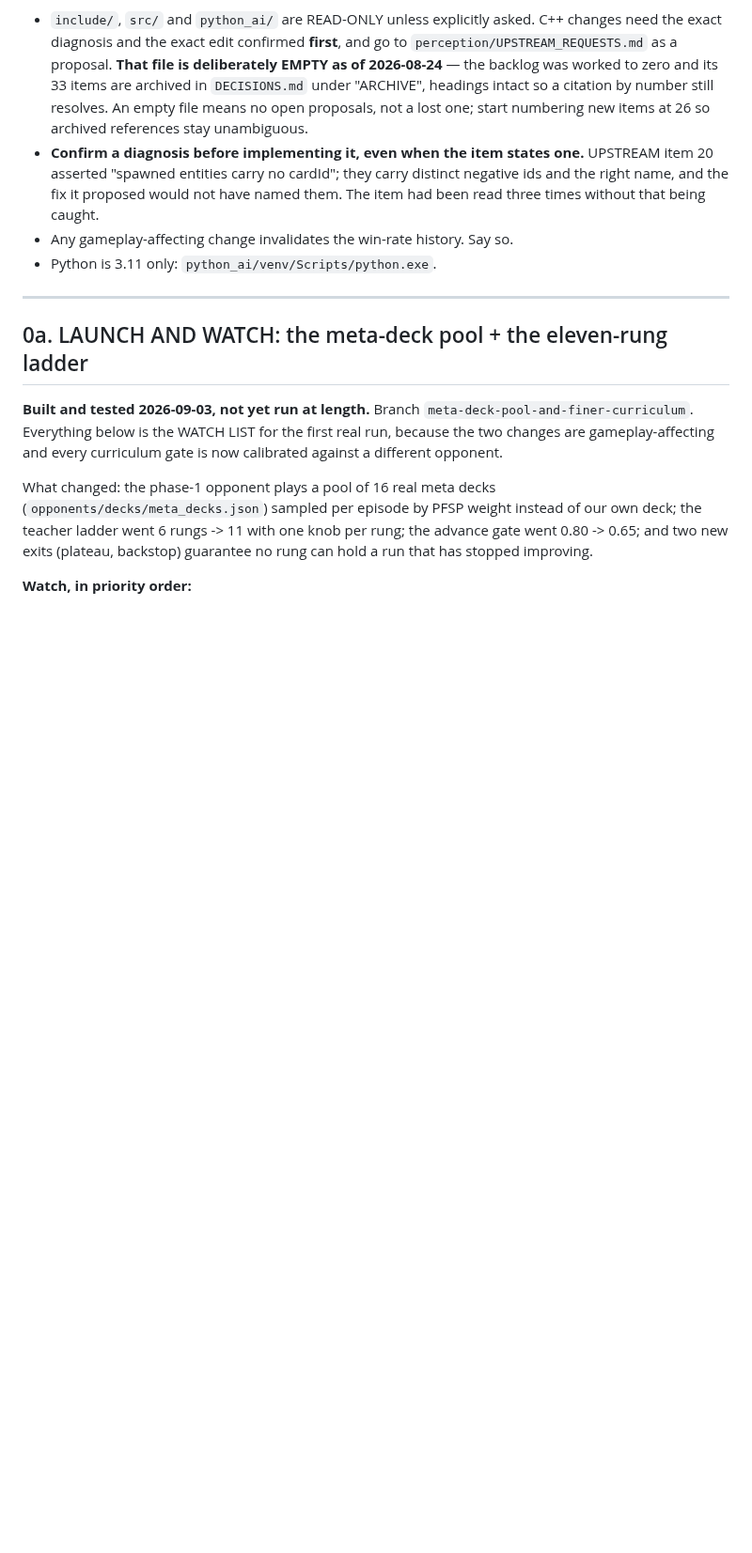
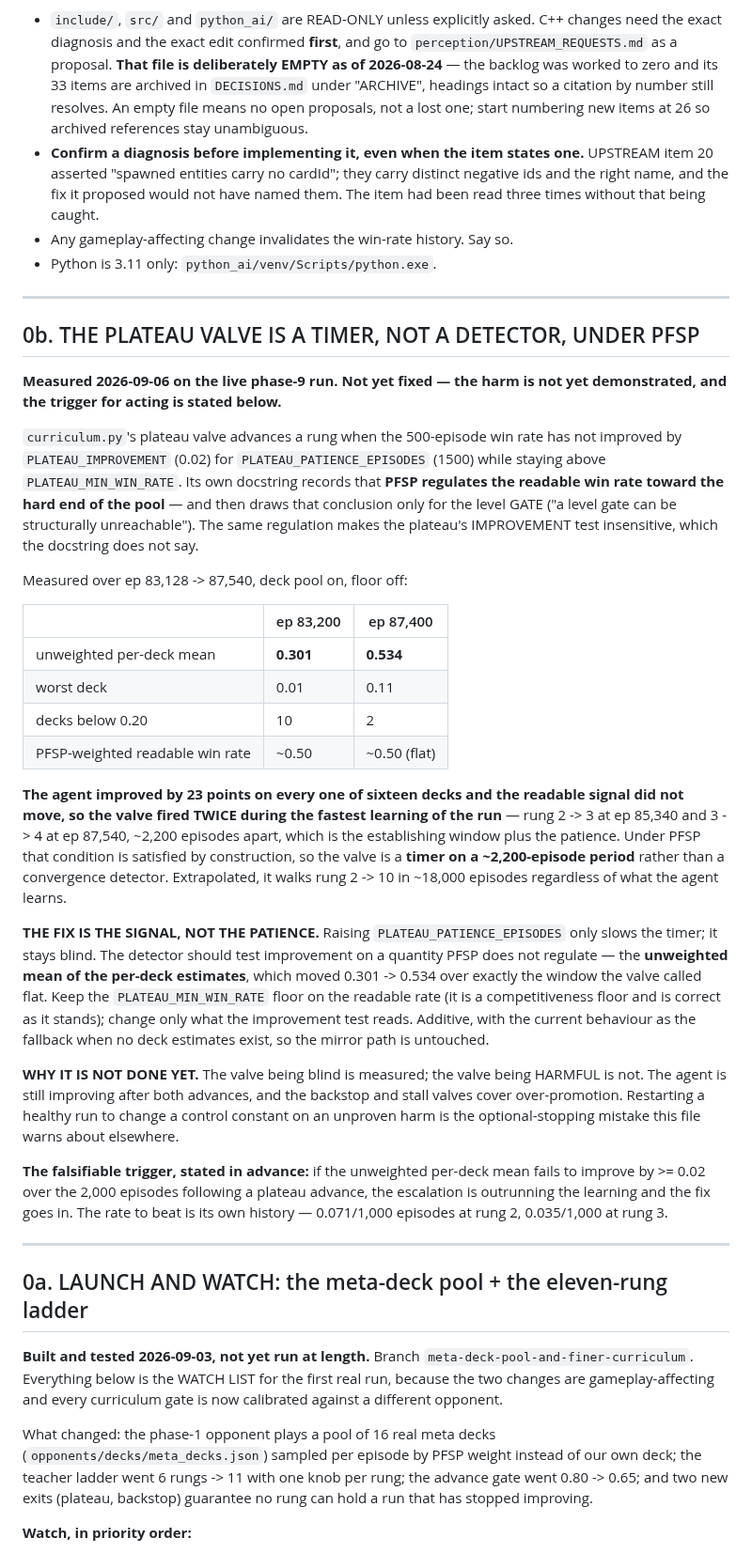
Before and after one commit to itzik123/ClashRoyaleAi, a Markdown page: TODO.md, the part around the change. Shown at 94% size. Rendered like a GitHub page; blank space fills up the shorter version.

Commit message:
Under PFSP the plateau valve is a timer, not a convergence detector
Measured on the live phase-9 run, ep 83,128 -> 87,540, deck pool on and the
win-rate floor off:

    unweighted per-deck mean   0.301 -> 0.534
    worst deck                 0.01  -> 0.11
    decks below 0.20           10    -> 2
    PFSP-weighted readable     ~0.50 -> ~0.50   (flat)

The agent improved on all sixteen decks and the signal the plateau valve reads
did not move, so it fired TWICE during the fastest learning of the run -- rung
2->3 at ep 85,340 and 3->4 at ep 87,540, 2,200 episodes apart, which is its
establishing window plus its patience. Under PFSP that condition is satisfied by
construction, because PFSP weights a deck by (1-wr)^2 and so regulates the
readable rate toward the agent's worst matchups no matter how good it gets.

curriculum.py's own docstring states that regulation and draws the conclusion
only for the level GATE ("structurally unreachable"). The same argument applies
to the plateau's IMPROVEMENT test and is not made there.

Recorded as TODO 0b, NOT fixed: the valve being blind is measured, the valve
being harmful is not. The agent is still improving after both advances and the
backstop and stall valves cover over-promotion, so restarting a healthy run to
change a control constant would be acting on an unproven harm. The trigger for
acting is stated in advance -- the unweighted mean failing to gain 0.02 over the
2,000 episodes after an advance, against its own history of 0.071/1,000 episodes
at rung 2 and 0.035/1,000 at rung 3.

The fix, when it is justified, is the SIGNAL and not the patience: raising
PLATEAU_PATIENCE_EPISODES only slows a blind timer.

Co-Authored-By: Claude Opus 5 <noreply@anthropic.com>

```diff
--- a/TODO.md
+++ b/TODO.md
@@ -26,6 +26,58 @@ Rules that apply to every item below:
   have named them. The item had been read three times without that being caught.
 - Any gameplay-affecting change invalidates the win-rate history. Say so.
 - Python is 3.11 only: `python_ai/venv/Scripts/python.exe`.
+
+---
+
+## 0b. THE PLATEAU VALVE IS A TIMER, NOT A DETECTOR, UNDER PFSP
+
+**Measured 2026-09-06 on the live phase-9 run. Not yet fixed — the harm is not
+yet demonstrated, and the trigger for acting is stated below.**
+
+`curriculum.py`'s plateau valve advances a rung when the 500-episode win rate
+has not improved by `PLATEAU_IMPROVEMENT` (0.02) for
+`PLATEAU_PATIENCE_EPISODES` (1500) while staying above `PLATEAU_MIN_WIN_RATE`.
+Its own docstring records that **PFSP regulates the readable win rate toward the
+hard end of the pool** — and then draws that conclusion only for the level GATE
+("a level gate can be structurally unreachable"). The same regulation makes the
+plateau's IMPROVEMENT test insensitive, which the docstring does not say.
+
+Measured over ep 83,128 -> 87,540, deck pool on, floor off:
+
+| | ep 83,200 | ep 87,400 |
+|---|---|---|
+| unweighted per-deck mean | **0.301** | **0.534** |
+| worst deck | 0.01 | 0.11 |
+| decks below 0.20 | 10 | 2 |
+| PFSP-weighted readable win rate | ~0.50 | ~0.50 (flat) |
+
+**The agent improved by 23 points on every one of sixteen decks and the readable
+signal did not move, so the valve fired TWICE during the fastest learning of the
+run** — rung 2 -> 3 at ep 85,340 and 3 -> 4 at ep 87,540, ~2,200 episodes apart,
+which is the establishing window plus the patience. Under PFSP that condition is
+satisfied by construction, so the valve is a **timer on a ~2,200-episode period**
+rather than a convergence detector. Extrapolated, it walks rung 2 -> 10 in
+~18,000 episodes regardless of what the agent learns.
+
+**THE FIX IS THE SIGNAL, NOT THE PATIENCE.** Raising
+`PLATEAU_PATIENCE_EPISODES` only slows the timer; it stays blind. The detector
+should test improvement on a quantity PFSP does not regulate — the **unweighted
+mean of the per-deck estimates**, which moved 0.301 -> 0.534 over exactly the
+window the valve called flat. Keep the `PLATEAU_MIN_WIN_RATE` floor on the
+readable rate (it is a competitiveness floor and is correct as it stands); change
+only what the improvement test reads. Additive, with the current behaviour as the
+fallback when no deck estimates exist, so the mirror path is untouched.
+
+**WHY IT IS NOT DONE YET.** The valve being blind is measured; the valve being
+HARMFUL is not. The agent is still improving after both advances, and the
+backstop and stall valves cover over-promotion. Restarting a healthy run to
+change a control constant on an unproven harm is the optional-stopping mistake
+this file warns about elsewhere.
+
+**The falsifiable trigger, stated in advance:** if the unweighted per-deck mean
+fails to improve by >= 0.02 over the 2,000 episodes following a plateau advance,
+the escalation is outrunning the learning and the fix goes in. The rate to beat
+is its own history — 0.071/1,000 episodes at rung 2, 0.035/1,000 at rung 3.
 
 ---
 
```
